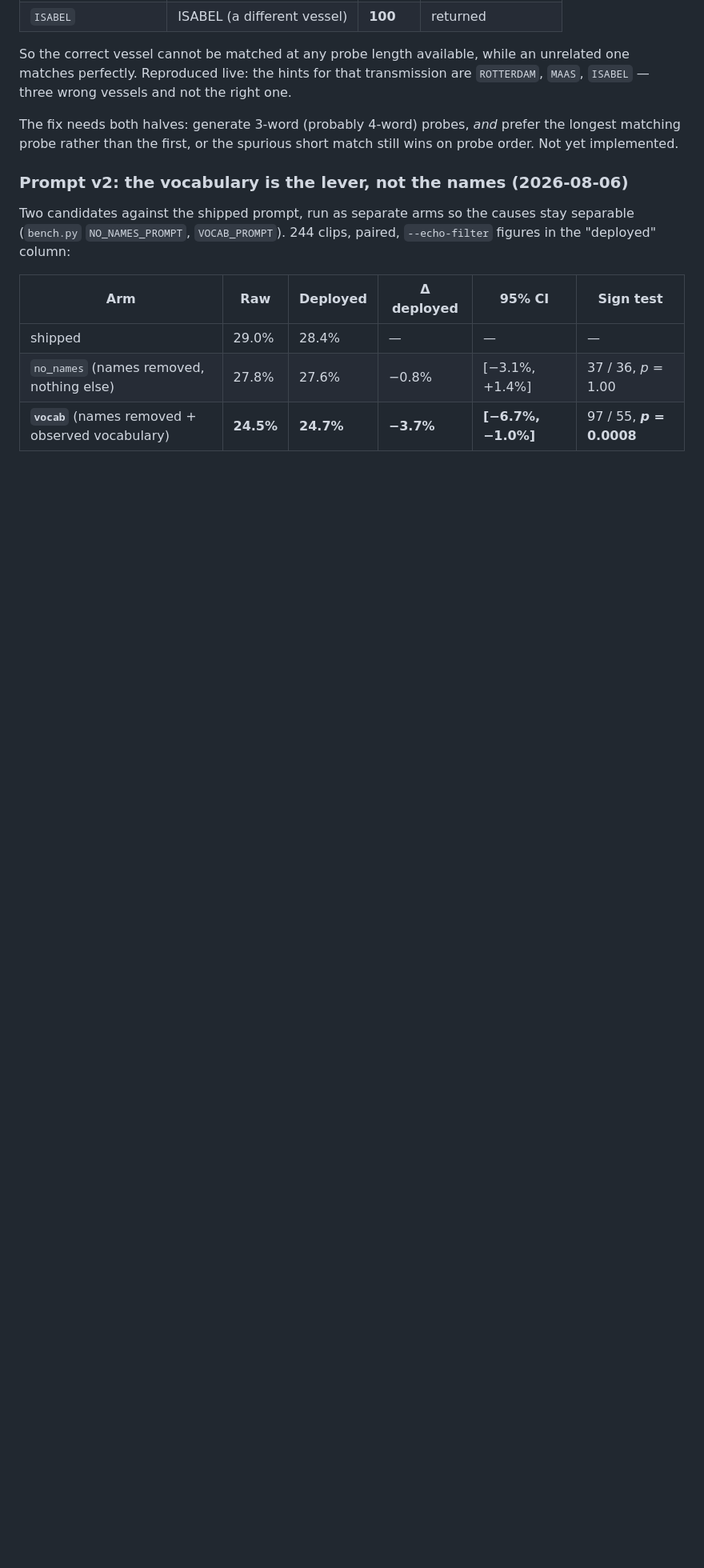
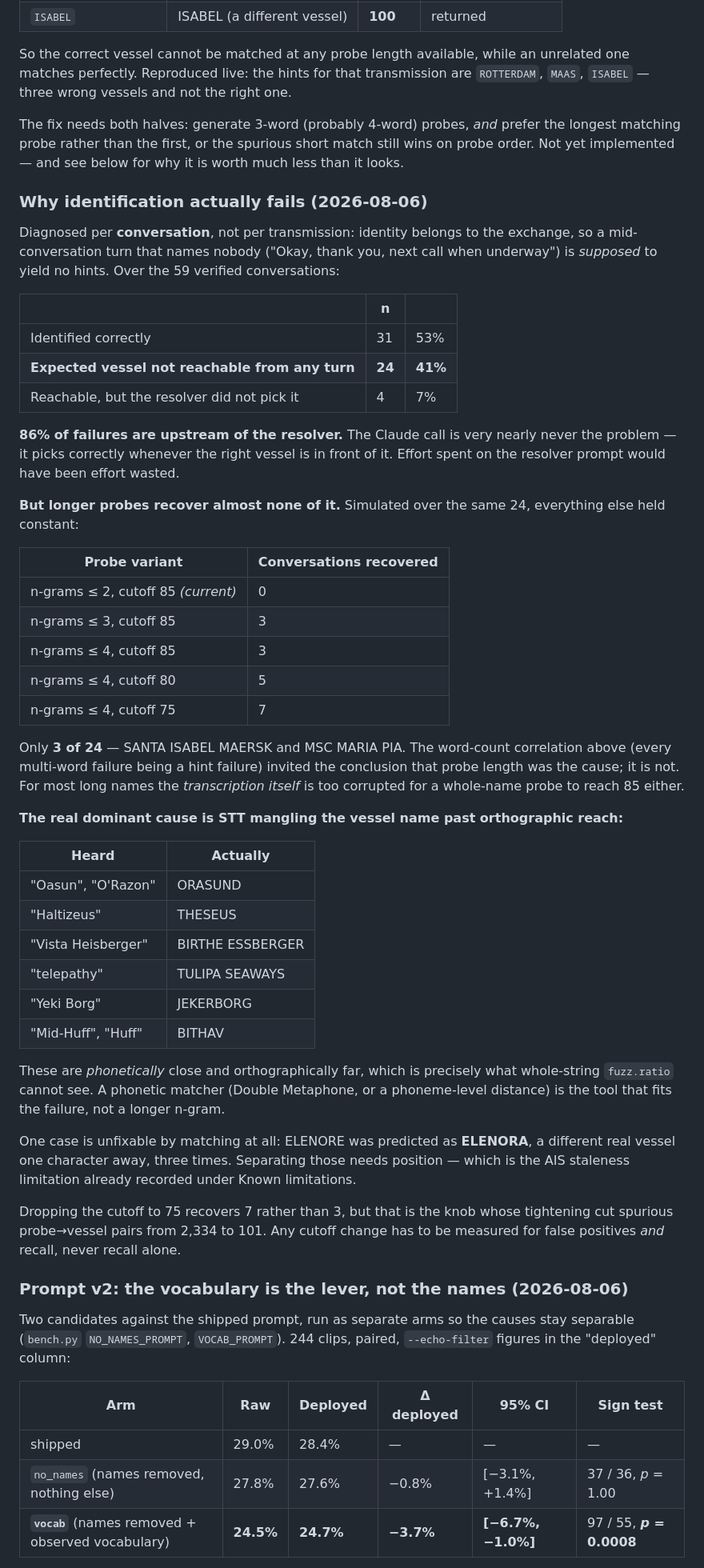
Before and after one commit to johncranen-ux/sdrsharp-stt-plugin, a Markdown page: docs/design-notes.md, the part around the change. Shown at 80% size. Drawn GitHub-style; blank space fills up the shorter version.

Commit message:
Diagnose identification failures before fixing any of them
Per conversation, not per transmission: identity belongs to the
exchange, so a mid-conversation turn naming nobody is supposed to yield
no hints. Of 59 verified conversations, 31 correct, 24 with the expected
vessel unreachable from any turn, 4 reachable but not picked.

86% of failures are upstream of the resolver, so the Claude prompt is
very nearly never at fault -- it picks correctly whenever the right
vessel is in front of it.

And the multi-word probe bug is worth far less than the word-count
correlation suggested: simulated, longer n-grams recover 3 of the 24,
not the 13 that correlation implied. For most long names the
transcription is too corrupted for a whole-name probe to clear 85
either. The dominant cause is STT mangling names past orthographic
reach -- Oasun for ORASUND, Haltizeus for THESEUS, telepathy for TULIPA
SEAWAYS -- which is phonetic distance, not edit distance, and wants a
phonetic matcher rather than a longer n-gram.

Co-Authored-By: Claude Opus 5 <noreply@anthropic.com>

```diff
--- a/docs/design-notes.md
+++ b/docs/design-notes.md
@@ -327,7 +327,62 @@ one matches perfectly. Reproduced live: the hints for that transmission are `ROT
 
 The fix needs both halves: generate 3-word (probably 4-word) probes, *and* prefer the
 longest matching probe rather than the first, or the spurious short match still wins on
-probe order. Not yet implemented.
+probe order. Not yet implemented — and see below for why it is worth much less than it looks.
+
+### Why identification actually fails (2026-08-06)
+
+Diagnosed per **conversation**, not per transmission: identity belongs to the exchange, so a
+mid-conversation turn that names nobody ("Okay, thank you, next call when underway") is
+*supposed* to yield no hints. Over the 59 verified conversations:
+
+| | n | |
+|---|---|---|
+| Identified correctly | 31 | 53% |
+| **Expected vessel not reachable from any turn** | **24** | **41%** |
+| Reachable, but the resolver did not pick it | 4 | 7% |
+
+**86% of failures are upstream of the resolver.** The Claude call is very nearly never the
+problem — it picks correctly whenever the right vessel is in front of it. Effort spent on the
+resolver prompt would have been effort wasted.
+
+**But longer probes recover almost none of it.** Simulated over the same 24, everything else
+held constant:
+
+| Probe variant | Conversations recovered |
+|---|---|
+| n-grams ≤ 2, cutoff 85 *(current)* | 0 |
+| n-grams ≤ 3, cutoff 85 | 3 |
+| n-grams ≤ 4, cutoff 85 | 3 |
+| n-grams ≤ 4, cutoff 80 | 5 |
+| n-grams ≤ 4, cutoff 75 | 7 |
+
+Only **3 of 24** — SANTA ISABEL MAERSK and MSC MARIA PIA. The word-count correlation above
+(every multi-word failure being a hint failure) invited the conclusion that probe length was
+the cause; it is not. For most long names the *transcription itself* is too corrupted for a
+whole-name probe to reach 85 either.
+
+**The real dominant cause is STT mangling the vessel name past orthographic reach:**
+
+| Heard | Actually |
+|---|---|
+| "Oasun", "O'Razon" | ORASUND |
+| "Haltizeus" | THESEUS |
+| "Vista Heisberger" | BIRTHE ESSBERGER |
+| "telepathy" | TULIPA SEAWAYS |
+| "Yeki Borg" | JEKERBORG |
+| "Mid-Huff", "Huff" | BITHAV |
+
+These are *phonetically* close and orthographically far, which is precisely what whole-string
+`fuzz.ratio` cannot see. A phonetic matcher (Double Metaphone, or a phoneme-level distance)
+is the tool that fits the failure, not a longer n-gram.
+
+One case is unfixable by matching at all: ELENORE was predicted as **ELENORA**, a different
+real vessel one character away, three times. Separating those needs position — which is the
+AIS staleness limitation already recorded under Known limitations.
+
+Dropping the cutoff to 75 recovers 7 rather than 3, but that is the knob whose tightening
+cut spurious probe→vessel pairs from 2,334 to 101. Any cutoff change has to be measured for
+false positives *and* recall, never recall alone.
 
 ### Prompt v2: the vocabulary is the lever, not the names (2026-08-06)
 
```
